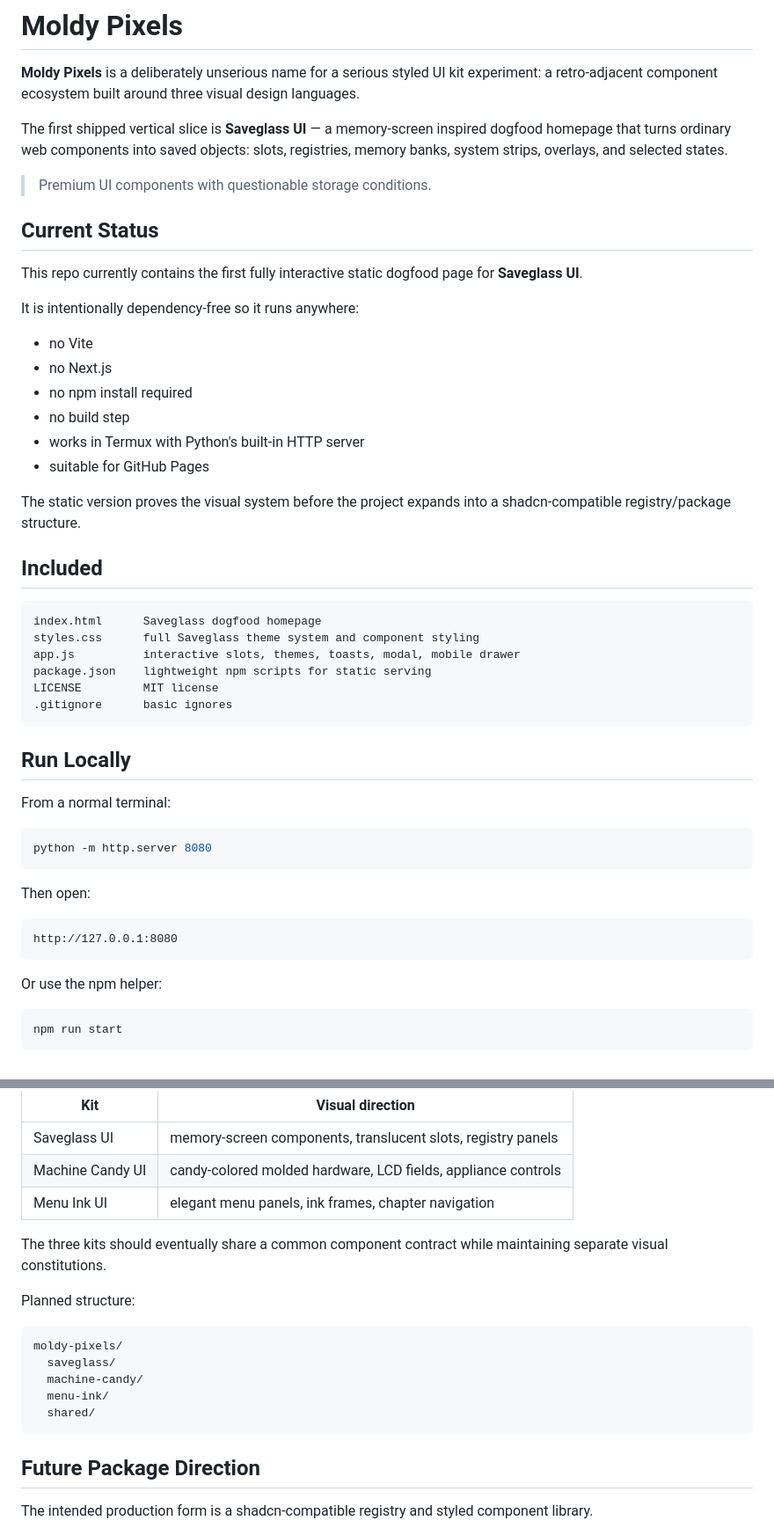
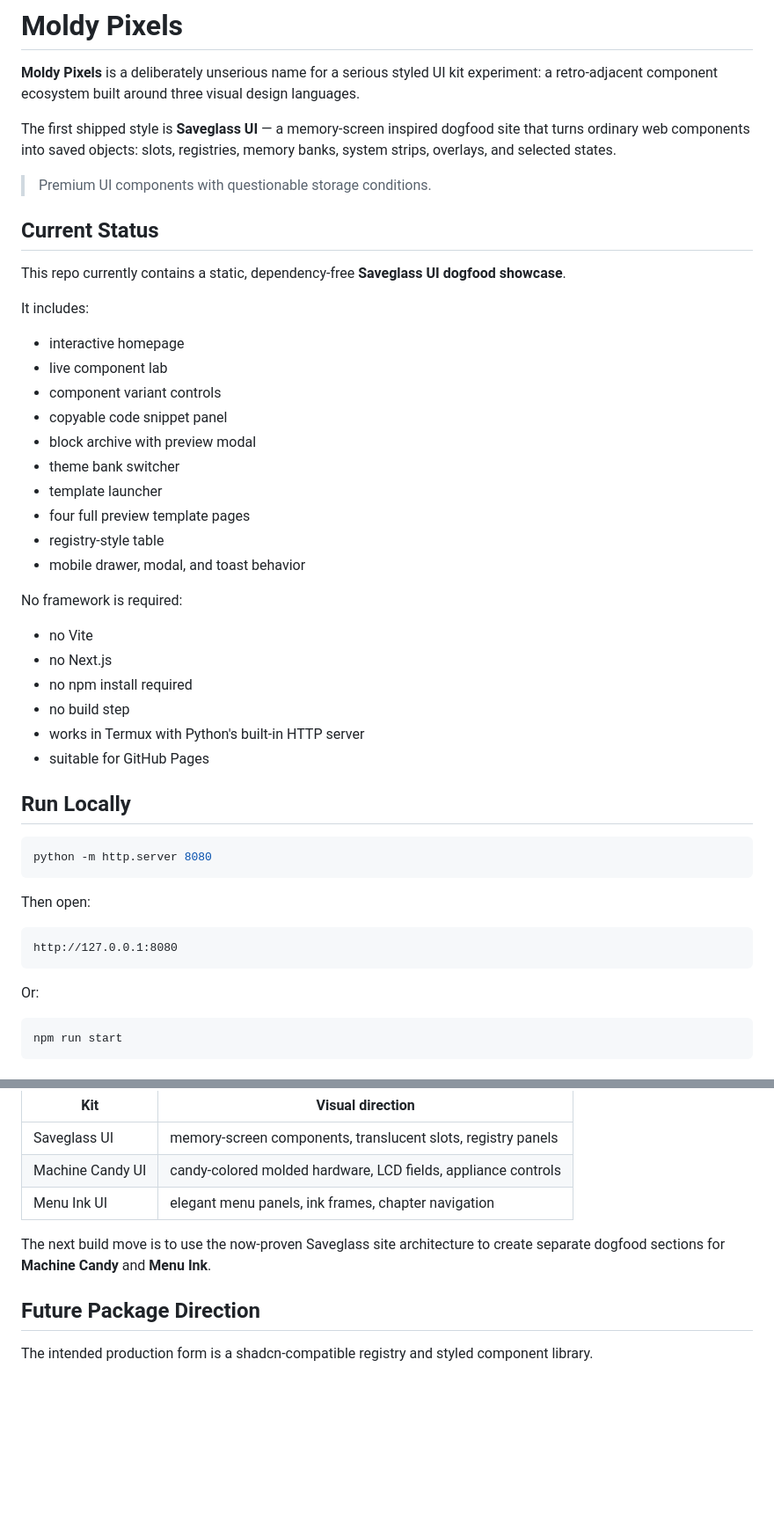
Before and after one commit to HarrowHaus/moldypixels, a Markdown page: README.md, 2 parts joined by grey strips. Shown at 88% size. Rendered like a GitHub page; blank space fills up the shorter version.

````diff
--- a/README.md
+++ b/README.md
@@ -2,15 +2,28 @@
 
 **Moldy Pixels** is a deliberately unserious name for a serious styled UI kit experiment: a retro-adjacent component ecosystem built around three visual design languages.
 
-The first shipped vertical slice is **Saveglass UI** — a memory-screen inspired dogfood homepage that turns ordinary web components into saved objects: slots, registries, memory banks, system strips, overlays, and selected states.
+The first shipped style is **Saveglass UI** — a memory-screen inspired dogfood site that turns ordinary web components into saved objects: slots, registries, memory banks, system strips, overlays, and selected states.
 
 > Premium UI components with questionable storage conditions.
 
 ## Current Status
 
-This repo currently contains the first fully interactive static dogfood page for **Saveglass UI**.
+This repo currently contains a static, dependency-free **Saveglass UI dogfood showcase**.
 
-It is intentionally dependency-free so it runs anywhere:
+It includes:
+
+- interactive homepage
+- live component lab
+- component variant controls
+- copyable code snippet panel
+- block archive with preview modal
+- theme bank switcher
+- template launcher
+- four full preview template pages
+- registry-style table
+- mobile drawer, modal, and toast behavior
+
+No framework is required:
 
 - no Vite
 - no Next.js
@@ -19,22 +32,7 @@ It is intentionally dependency-free so it runs anywhere:
 - works in Termux with Python's built-in HTTP server
 - suitable for GitHub Pages
 
-The static version proves the visual system before the project expands into a shadcn-compatible registry/package structure.
-
-## Included
-
-```txt
-index.html      Saveglass dogfood homepage
-styles.css      full Saveglass theme system and component styling
-app.js          interactive slots, themes, toasts, modal, mobile drawer
-package.json    lightweight npm scripts for static serving
-LICENSE         MIT license
-.gitignore      basic ignores
-```
-
 ## Run Locally
-
-From a normal terminal:
 
 ```bash
 python -m http.server 8080
@@ -46,7 +44,7 @@ Then open:
 http://127.0.0.1:8080
 ```
 
-Or use the npm helper:
+Or:
 
 ```bash
 npm run start
@@ -148,17 +142,7 @@ Moldy Pixels is planned as a three-style UI ecosystem:
 | Machine Candy UI | candy-colored molded hardware, LCD fields, appliance controls |
 | Menu Ink UI | elegant menu panels, ink frames, chapter navigation |
 
-The three kits should eventually share a common component contract while maintaining separate visual constitutions.
-
-Planned structure:
-
-```txt
-moldy-pixels/
-  saveglass/
-  machine-candy/
-  menu-ink/
-  shared/
-```
+The next build move is to use the now-proven Saveglass site architecture to create separate dogfood sections for **Machine Candy** and **Menu Ink**.
 
 ## Future Package Direction
 
````
Also changed, not shown: other parts of README.md (+25 -77 lines).
